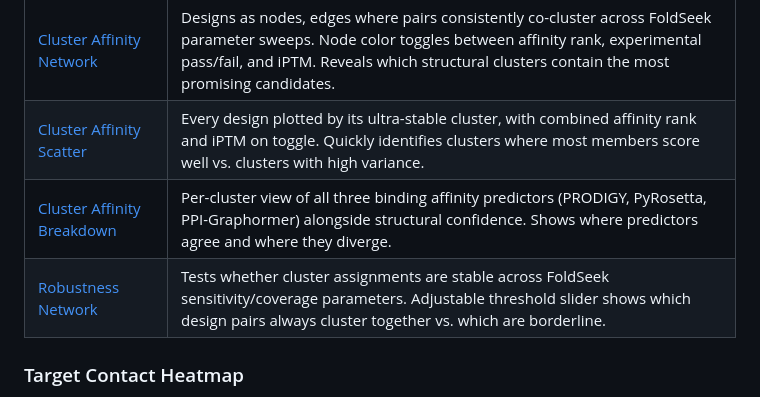
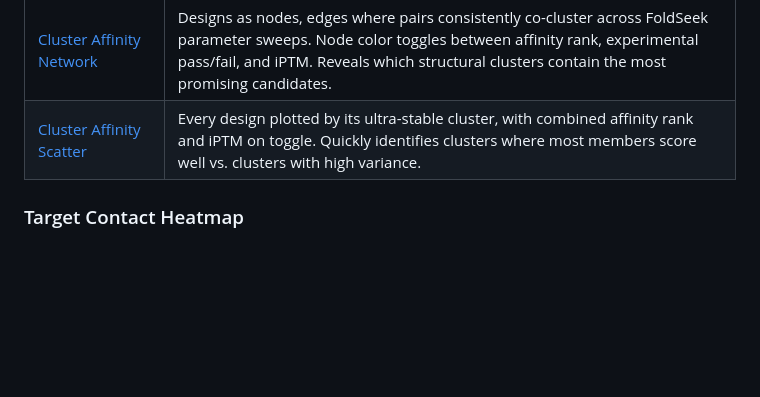
Before and after one commit to jahoffman91/AI_binder_analysis_pipeline, a Markdown page: README.md, the part around the change. Drawn GitHub-style; blank space fills up the shorter version.

Commit message:
Remove Cluster Affinity Breakdown and Robustness Network from README
Made-with: Cursor

```diff
--- a/README.md
+++ b/README.md
@@ -50,8 +50,6 @@ The pipeline produces interactive visualizations designed to support multi-crite
 |:---|:---|
 | [Cluster Affinity Network](https://jahoffman91.github.io/AI_binder_analysis_pipeline/interactive_affinity_network.html) | Designs as nodes, edges where pairs consistently co-cluster across FoldSeek parameter sweeps. Node color toggles between affinity rank, experimental pass/fail, and iPTM. Reveals which structural clusters contain the most promising candidates. |
 | [Cluster Affinity Scatter](https://jahoffman91.github.io/AI_binder_analysis_pipeline/cluster_affinity_scatter_chart.html) | Every design plotted by its ultra-stable cluster, with combined affinity rank and iPTM on toggle. Quickly identifies clusters where most members score well vs. clusters with high variance. |
-| [Cluster Affinity Breakdown](https://jahoffman91.github.io/AI_binder_analysis_pipeline/cluster_affinity_bar_chart.html) | Per-cluster view of all three binding affinity predictors (PRODIGY, PyRosetta, PPI-Graphormer) alongside structural confidence. Shows where predictors agree and where they diverge. |
-| [Robustness Network](https://jahoffman91.github.io/AI_binder_analysis_pipeline/interactive_network_graph.html) | Tests whether cluster assignments are stable across FoldSeek sensitivity/coverage parameters. Adjustable threshold slider shows which design pairs always cluster together vs. which are borderline. |
 
 ### Target Contact Heatmap
 
```
